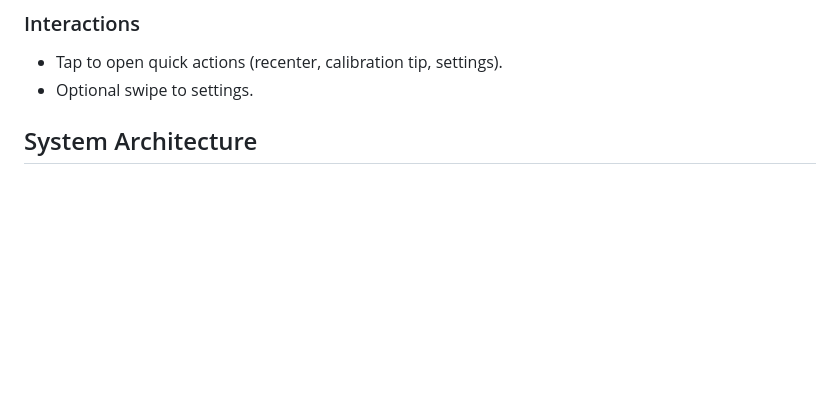
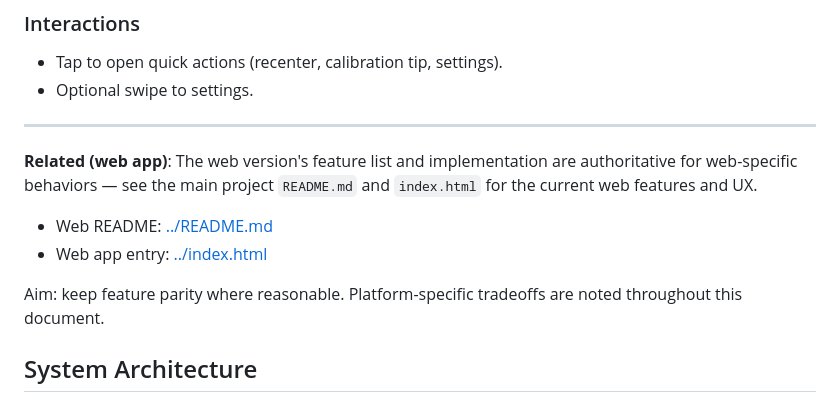
Before and after one commit to AhmedSamara/qibla-compass-map, a Markdown page: watch-app/design.md, the part around the change. GitHub-like rendering; blank space fills up the shorter version.

```diff
--- a/watch-app/design.md
+++ b/watch-app/design.md
@@ -39,6 +39,15 @@ Port the existing web-based Qibla Compass app to Google Pixel Watch (Wear OS) as
 ### Interactions
 - Tap to open quick actions (recenter, calibration tip, settings).
 - Optional swipe to settings.
+
+---
+
+**Related (web app)**: The web version's feature list and implementation are authoritative for web-specific behaviors — see the main project `README.md` and `index.html` for the current web features and UX.
+
+- Web README: [../README.md](../README.md)
+- Web app entry: [../index.html](../index.html)
+
+Aim: keep feature parity where reasonable. Platform-specific tradeoffs are noted throughout this document.
 
 ## System Architecture
 
```
Also changed, not shown: README.md (+9 -0 lines).
